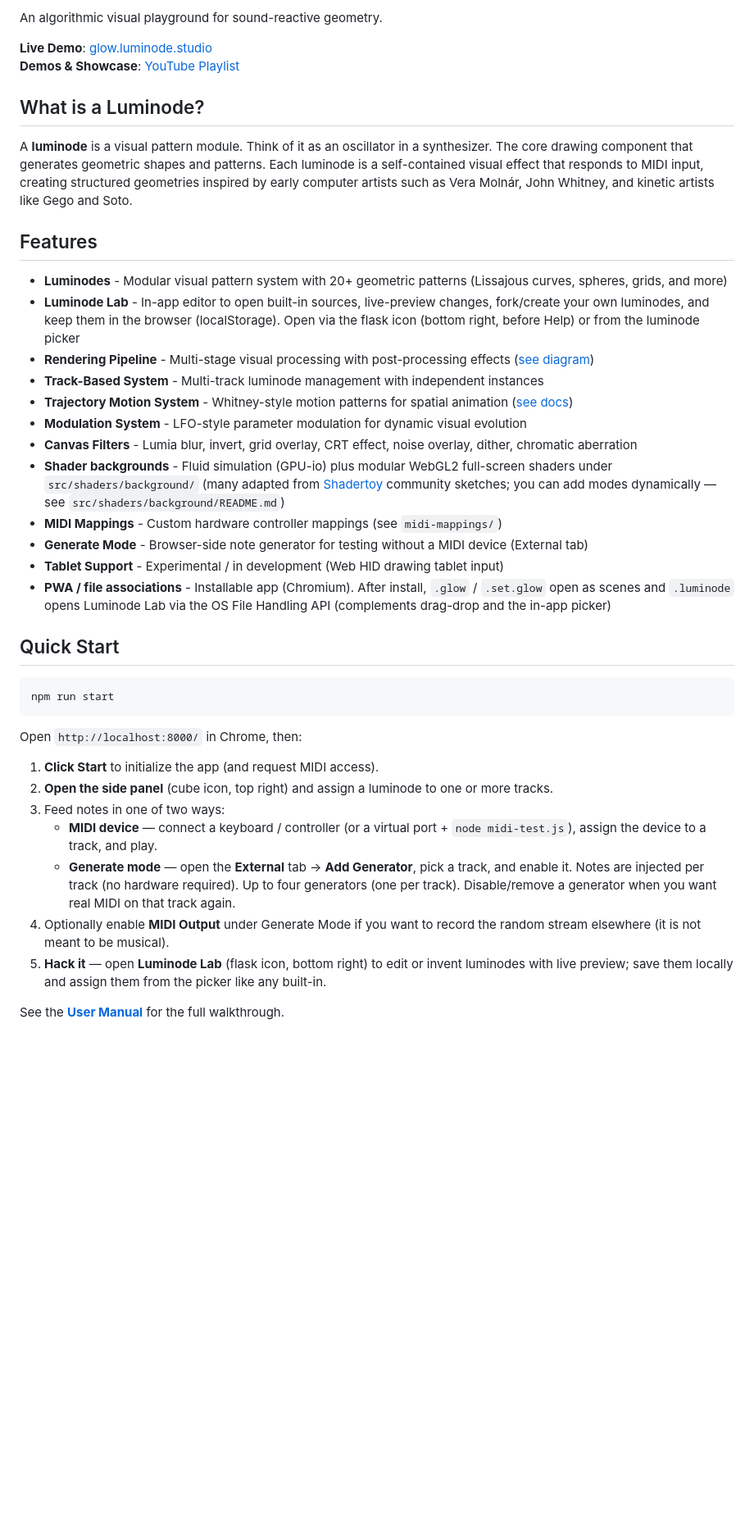
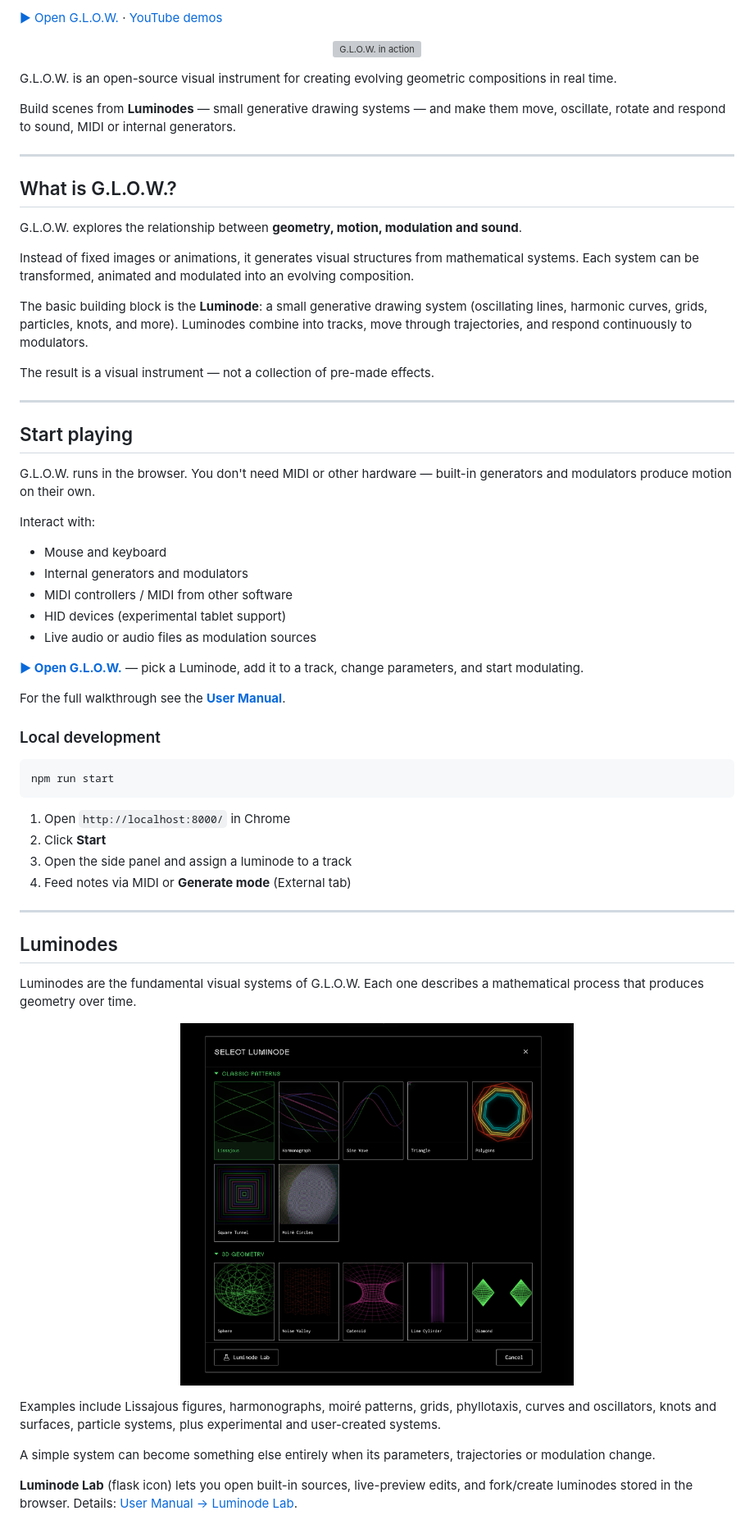
Before and after one commit to rafaelbecks/glow, a Markdown page: README.md, the part around the change printed below. Shown: that part at 82% size. Rendered like a GitHub page; pictures changed too: assets/luminodes.png (added); blank space fills up the shorter version; grey boxes are pictures that could not be loaded.

Commit message:
udated README and fixed audio player

````diff
--- a/README.md
+++ b/README.md
@@ -11,42 +12,68 @@
 
-An algorithmic visual playground for sound-reactive geometry.
+[▶ Open G.L.O.W.](https://glow.luminode.studio/) · [YouTube demos](https://www.youtube.com/playlist?list=PLPLNsAMGizPvOxgBN0TJDBIRIPvcY6njN)
 
-**Live Demo**: [glow.luminode.studio](https://glow.luminode.studio/)
-**Demos & Showcase**: [YouTube Playlist](https://www.youtube.com/playlist?list=PLPLNsAMGizPvOxgBN0TJDBIRIPvcY6njN)
+<p align="center">
+  <img src="assets/glow-demo.gif" alt="G.L.O.W. in action" width="100%">
+</p>
 
-## What is a Luminode?
+G.L.O.W. is an open-source visual instrument for creating evolving geometric compositions in real time.
 
-A **luminode** is a visual pattern module. Think of it as an oscillator in a synthesizer. The core drawing component that generates geometric shapes and patterns. Each luminode is a self-contained visual effect that responds to MIDI input, creating structured geometries inspired by early computer artists such as Vera Molnár, John Whitney, and kinetic artists like Gego and Soto.
+Build scenes from **Luminodes** — small generative drawing systems — and make them move, oscillate, rotate and respond to sound, MIDI or internal generators.
 
-## Features
+---
 
-- **Luminodes** - Modular visual pattern system with 20+ geometric patterns (Lissajous curves, spheres, grids, and more)
-- **Luminode Lab** - In-app editor to open built-in sources, live-preview changes, fork/create your own luminodes, and keep them in the browser (localStorage). Open via the flask icon (bottom right, before Help) or from the luminode picker
-- **Rendering Pipeline** - Multi-stage visual processing with post-processing effects ([see diagram](diagrams/04-rendering-pipeline.md))
-- **Track-Based System** - Multi-track luminode management with independent instances
-- **Trajectory Motion System** - Whitney-style motion patterns for spatial animation ([see docs](diagrams/03-track-system.md))
-- **Modulation System** - LFO-style parameter modulation for dynamic visual evolution
-- **Canvas Filters** - Lumia blur, invert, grid overlay, CRT effect, noise overlay, dither, chromatic aberration
-- **Shader backgrounds** - Fluid simulation (GPU-io) plus modular WebGL2 full-screen shaders under `src/shaders/background/` (many adapted from [Shadertoy](https://www.shadertoy.com/) community sketches; you can add modes dynamically — see `src/shaders/background/README.md`)
-- **MIDI Mappings** - Custom hardware controller mappings (see `midi-mappings/`)
-- **Generate Mode** - Browser-side note generator for testing without a MIDI device (External tab)
-- **Tablet Support** - Experimental / in development (Web HID drawing tablet input)
-- **PWA / file associations** - Installable app (Chromium). After install, `.glow` / `.set.glow` open as scenes and `.luminode` opens Luminode Lab via the OS File Handling API (complements drag-drop and the in-app picker)
+## What is G.L.O.W.?
 
-## Quick Start
+G.L.O.W. explores the relationship between **geometry, motion, modulation and sound**.
+
+Instead of fixed images or animations, it generates visual structures from mathematical systems. Each system can be transformed, animated and modulated into an evolving composition.
+
+The basic building block is the **Luminode**: a small generative drawing system (oscillating lines, harmonic curves, grids, particles, knots, and more). Luminodes combine into tracks, move through trajectories, and respond continuously to modulators.
+
+The result is a visual instrument — not a collection of pre-made effects.
+
+---
+
+## Start playing
+
+G.L.O.W. runs in the browser. You don't need MIDI or other hardware — built-in generators and modulators produce motion on their own.
+
+Interact with:
+
+- Mouse and keyboard
+- Internal generators and modulators
+- MIDI controllers / MIDI from other software
+- HID devices (experimental tablet support)
+- Live audio or audio files as modulation sources
+
+**[▶ Open G.L.O.W.](https://glow.luminode.studio/)** — pick a Luminode, add it to a track, change parameters, and start modulating.
+
+For the full walkthrough see the **[User Manual](USER_MANUAL.md)**.
+
+### Local development
 
 ```bash
 npm run start
 ```
 
-Open `http://localhost:8000/` in Chrome, then:
+1. Open `http://localhost:8000/` in Chrome
+2. Click **Start**
+3. Open the side panel and assign a luminode to a track
+4. Feed notes via MIDI or **Generate mode** (External tab)
 
-1. **Click Start** to initialize the app (and request MIDI access).
-2. **Open the side panel** (cube icon, top right) and assign a luminode to one or more tracks.
-3. Feed notes in one of two ways:
-   - **MIDI device** — connect a keyboard / controller (or a virtual port + `node midi-test.js`), assign the device to a track, and play.
-   - **Generate mode** — open the **External** tab → **Add Generator**, pick a track, and enable it. Notes are injected per track (no hardware required). Up to four generators (one per track). Disable/remove a generator when you want real MIDI on that track again.
-4. Optionally enable **MIDI Output** under Generate Mode if you want to record the random stream elsewhere (it is not meant to be musical).
-5. **Hack it** — open **Luminode Lab** (flask icon, bottom right) to edit or invent luminodes with live preview; save them locally and assign them from the picker like any built-in.
+---
 
-See the **[User Manual](USER_MANUAL.md)** for the full walkthrough.
+## Luminodes
+
+Luminodes are the fundamental visual systems of G.L.O.W. Each one describes a mathematical process that produces geometry over time.
+
+<p align="center">
+  <img src="assets/luminodes.png" alt="Luminode picker" width="480">
+</p>
+
+Examples include Lissajous figures, harmonographs, moiré patterns, grids, phyllotaxis, curves and oscillators, knots and surfaces, particle systems, plus experimental and user-created systems.
+
+A simple system can become something else entirely when its parameters, trajectories or modulation change.
+
+**Luminode Lab** (flask icon) lets you open built-in sources, live-preview edits, and fork/create luminodes stored in the browser. Details: [User Manual → Luminode Lab](USER_MANUAL.md#luminode-lab).
+
````
Also changed, not shown: other parts of README.md (+52 -18 lines), assets/modulation.png (added), assets/tracks.png (added), 5 other files.
